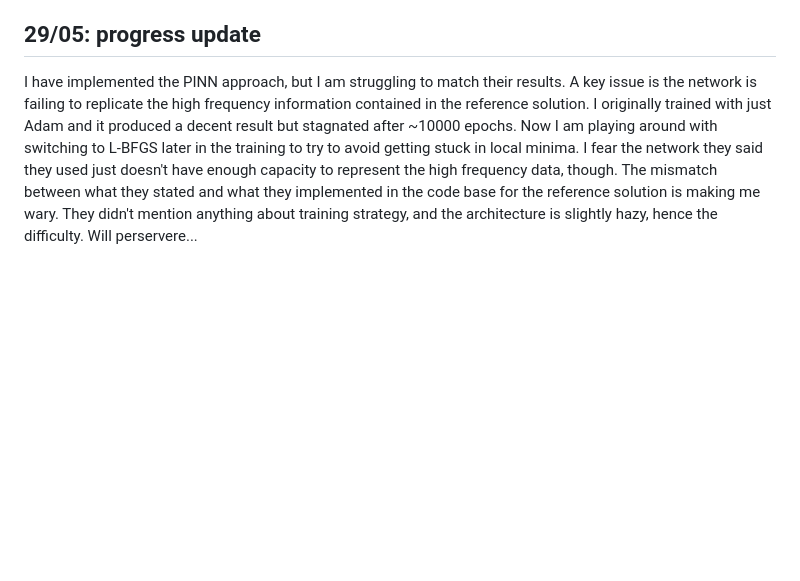
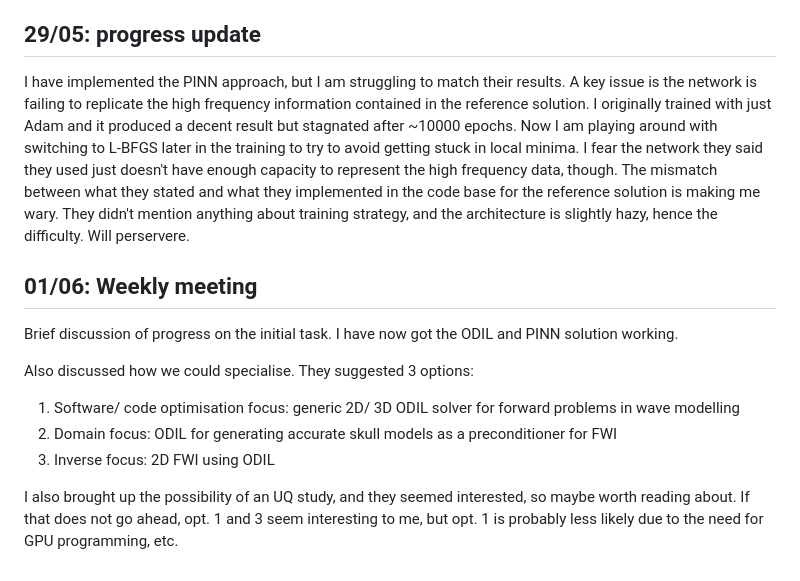
Before and after one commit to Commit2Cosmos/Transcranial-Ultrasound-ODIL, a Markdown page: logbook/logbook.md, the part around the change. Rendered like a GitHub page; blank space fills up the shorter version.

Commit message:
update: weekly meeting

```diff
--- a/logbook/logbook.md
+++ b/logbook/logbook.md
@@ -48,4 +48,16 @@ Next steps:
 
 ## 29/05: progress update
 
-I have implemented the PINN approach, but I am struggling to match their results. A key issue is the network is failing to replicate the high frequency information contained in the reference solution. I originally trained with just Adam and it produced a decent result but stagnated after ~10000 epochs. Now I am playing around with switching to L-BFGS later in the training to try to avoid getting stuck in local minima. I fear the network they said they used just doesn't have enough capacity to represent the high frequency data, though. The mismatch between what they stated and what they implemented in the code base for the reference solution is making me wary. They didn't mention anything about training strategy, and the architecture is slightly hazy, hence the difficulty. Will perservere...
+I have implemented the PINN approach, but I am struggling to match their results. A key issue is the network is failing to replicate the high frequency information contained in the reference solution. I originally trained with just Adam and it produced a decent result but stagnated after ~10000 epochs. Now I am playing around with switching to L-BFGS later in the training to try to avoid getting stuck in local minima. I fear the network they said they used just doesn't have enough capacity to represent the high frequency data, though. The mismatch between what they stated and what they implemented in the code base for the reference solution is making me wary. They didn't mention anything about training strategy, and the architecture is slightly hazy, hence the difficulty. Will perservere.
+
+## 01/06: Weekly meeting
+
+Brief discussion of progress on the initial task. I have now got the ODIL and PINN solution working.
+
+Also discussed how we could specialise. They suggested 3 options:
+
+1. Software/ code optimisation focus: generic 2D/ 3D ODIL solver for forward problems in wave modelling
+2. Domain focus: ODIL for generating accurate skull models as a preconditioner for FWI
+3. Inverse focus: 2D FWI using ODIL
+
+I also brought up the possibility of an UQ study, and they seemed interested, so maybe worth reading about. If that does not go ahead, opt. 1 and 3 seem interesting to me, but opt. 1 is probably less likely due to the need for GPU programming, etc.
```
